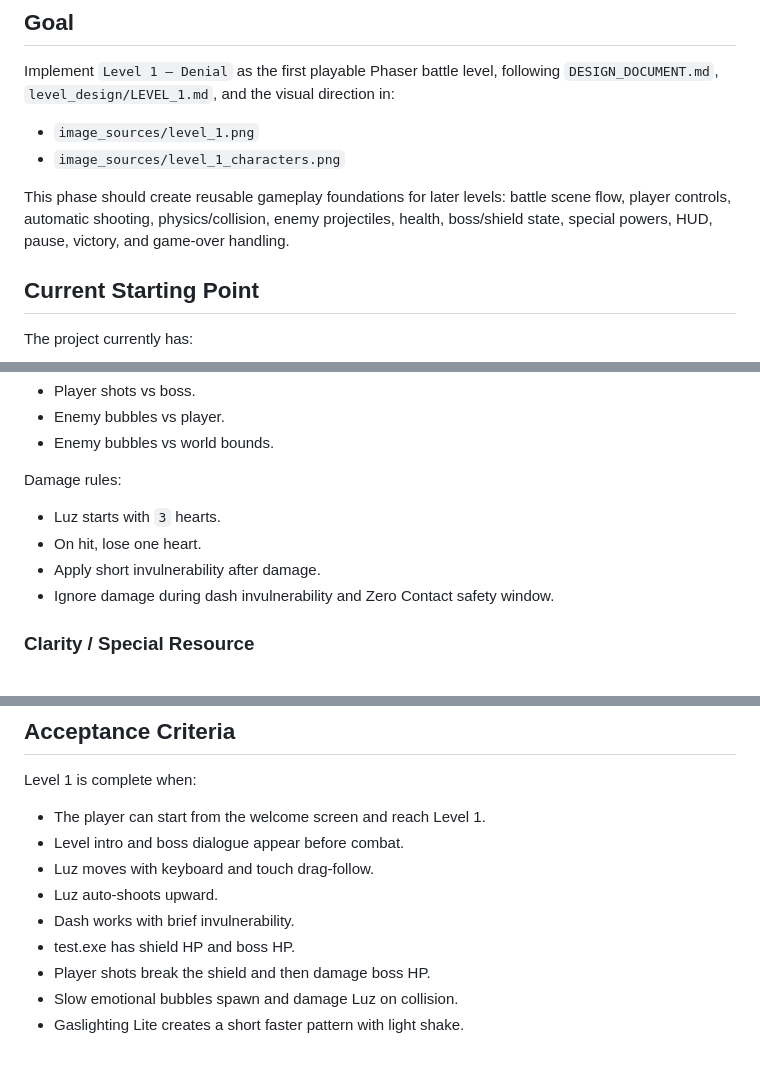
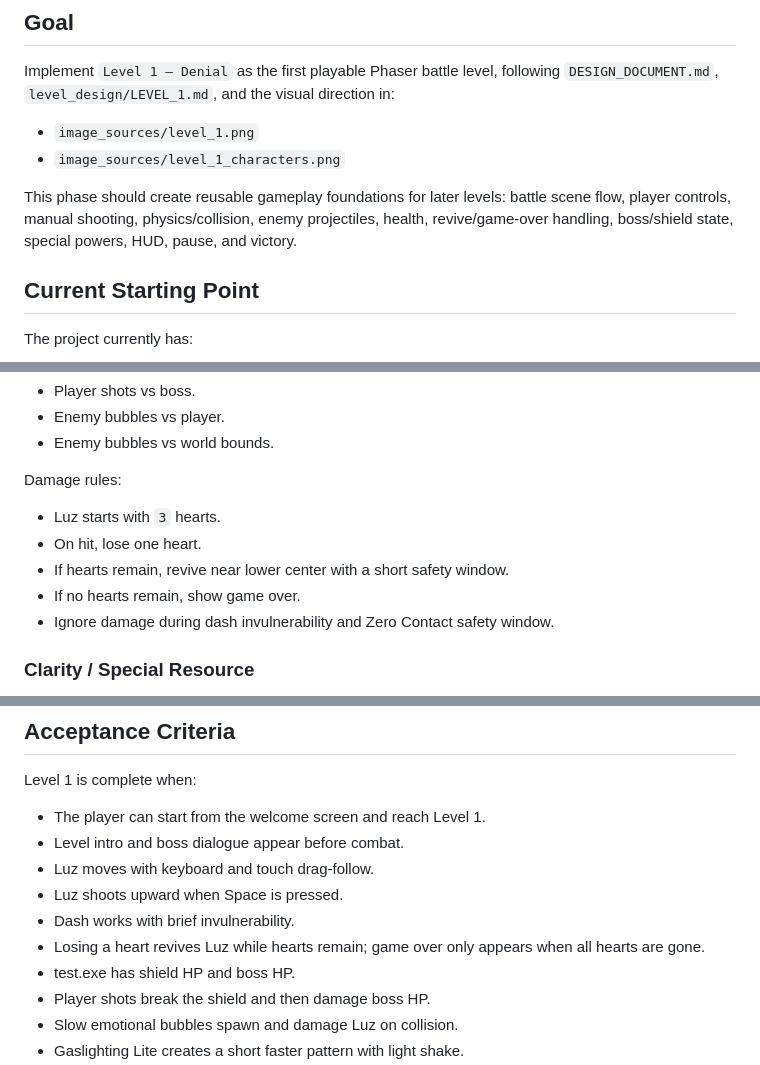
Before and after one commit to eyrereverie/killmyex, a Markdown page: plans/level_1.md, 3 parts joined by grey strips. GitHub-like rendering.

```diff
--- a/plans/level_1.md
+++ b/plans/level_1.md
@@ -7,7 +7,7 @@ Implement `Level 1 — Denial` as the first playable Phaser battle level, follow
 - `image_sources/level_1.png`
 - `image_sources/level_1_characters.png`
 
-This phase should create reusable gameplay foundations for later levels: battle scene flow, player controls, automatic shooting, physics/collision, enemy projectiles, health, boss/shield state, special powers, HUD, pause, victory, and game-over handling.
+This phase should create reusable gameplay foundations for later levels: battle scene flow, player controls, manual shooting, physics/collision, enemy projectiles, health, revive/game-over handling, boss/shield state, special powers, HUD, pause, and victory.
 
 ## Current Starting Point
 
@@ -354,7 +366,8 @@ Damage rules:
 
 - Luz starts with `3` hearts.
 - On hit, lose one heart.
-- Apply short invulnerability after damage.
+- If hearts remain, revive near lower center with a short safety window.
+- If no hearts remain, show game over.
 - Ignore damage during dash invulnerability and Zero Contact safety window.
 
 ### Clarity / Special Resource
@@ -501,8 +515,9 @@ Level 1 is complete when:
 - The player can start from the welcome screen and reach Level 1.
 - Level intro and boss dialogue appear before combat.
 - Luz moves with keyboard and touch drag-follow.
-- Luz auto-shoots upward.
+- Luz shoots upward when Space is pressed.
 - Dash works with brief invulnerability.
+- Losing a heart revives Luz while hearts remain; game over only appears when all hearts are gone.
 - test.exe has shield HP and boss HP.
 - Player shots break the shield and then damage boss HP.
 - Slow emotional bubbles spawn and damage Luz on collision.
```
Also changed, not shown: other parts of plans/level_1.md (+25 -12 lines), DESIGN_DOCUMENT.md (+5 -5 lines).
